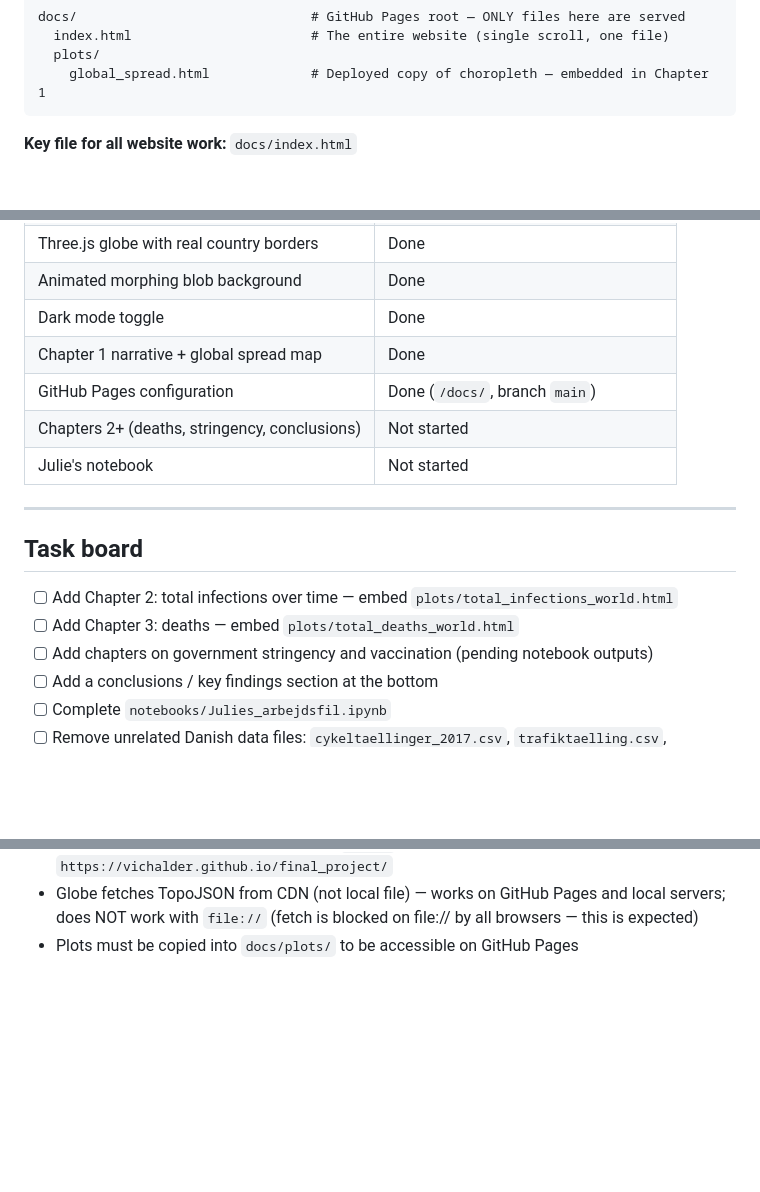
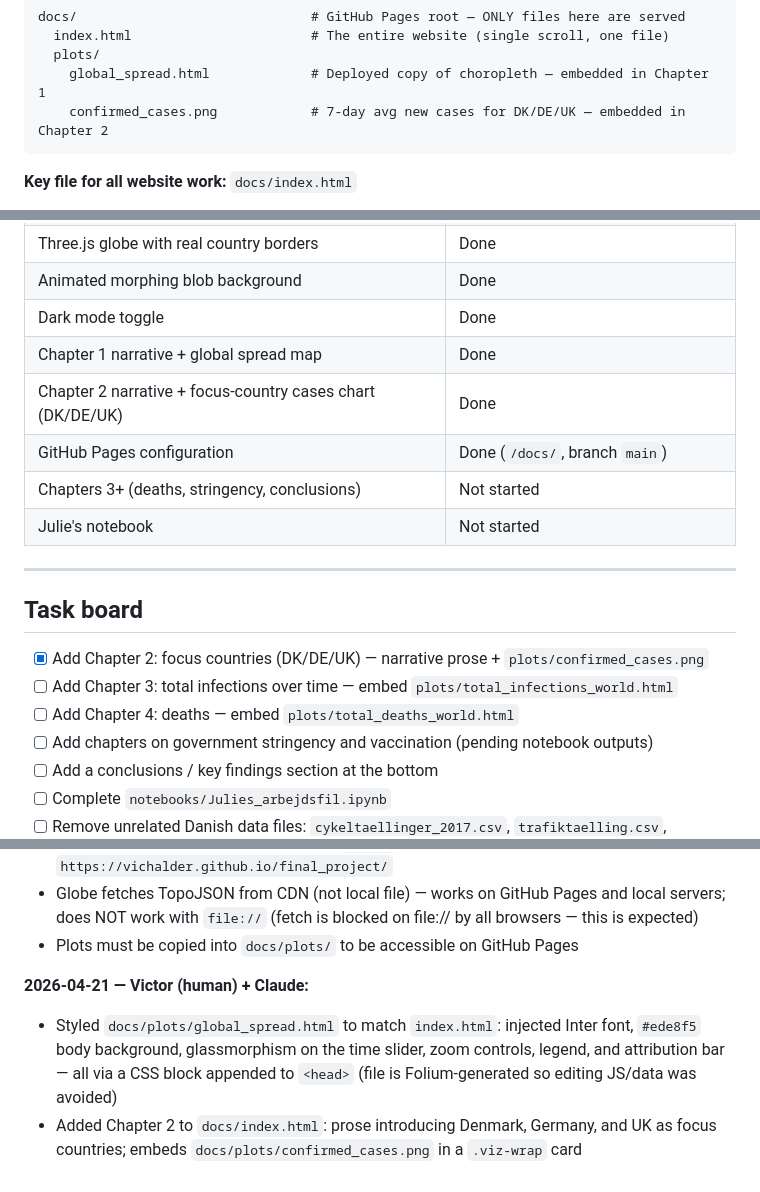
Before and after one commit to vichalder/final_project, a Markdown page: AGENTS.md, 3 parts joined by grey strips. Rendered like a GitHub page; blank space fills up the shorter version.

Commit message:
Update AGENTS file

````diff
--- a/AGENTS.md
+++ b/AGENTS.md
@@ -44,6 +44,7 @@ docs/                              # GitHub Pages root — ONLY files here are s
   index.html                       # The entire website (single scroll, one file)
   plots/
     global_spread.html             # Deployed copy of choropleth — embedded in Chapter 1
+    confirmed_cases.png            # 7-day avg new cases for DK/DE/UK — embedded in Chapter 2
 ```
 
 **Key file for all website work:** `docs/index.html`
@@ -82,16 +83,18 @@ docs/                              # GitHub Pages root — ONLY files here are s
 | Animated morphing blob background | Done |
 | Dark mode toggle | Done |
 | Chapter 1 narrative + global spread map | Done |
+| Chapter 2 narrative + focus-country cases chart (DK/DE/UK) | Done |
 | GitHub Pages configuration | Done (`/docs/`, branch `main`) |
-| Chapters 2+ (deaths, stringency, conclusions) | Not started |
+| Chapters 3+ (deaths, stringency, conclusions) | Not started |
 | Julie's notebook | Not started |
 
 ---
 
 ## Task board
 
-- [ ] Add Chapter 2: total infections over time — embed `plots/total_infections_world.html`
-- [ ] Add Chapter 3: deaths — embed `plots/total_deaths_world.html`
+- [x] Add Chapter 2: focus countries (DK/DE/UK) — narrative prose + `plots/confirmed_cases.png`
+- [ ] Add Chapter 3: total infections over time — embed `plots/total_infections_world.html`
+- [ ] Add Chapter 4: deaths — embed `plots/total_deaths_world.html`
 - [ ] Add chapters on government stringency and vaccination (pending notebook outputs)
 - [ ] Add a conclusions / key findings section at the bottom
 - [ ] Complete `notebooks/Julies_arbejdsfil.ipynb`
@@ -114,3 +117,7 @@ _Update this section before ending each session. Include: what you did, what you
 - GitHub Pages: configured to serve from `/docs/` — live at `https://vichalder.github.io/final_project/`
 - Globe fetches TopoJSON from CDN (not local file) — works on GitHub Pages and local servers; does NOT work with `file://` (fetch is blocked on file:// by all browsers — this is expected)
 - Plots must be copied into `docs/plots/` to be accessible on GitHub Pages
+
+**2026-04-21 — Victor (human) + Claude:**
+- Styled `docs/plots/global_spread.html` to match `index.html`: injected Inter font, `#ede8f5` body background, glassmorphism on the time slider, zoom controls, legend, and attribution bar — all via a CSS block appended to `<head>` (file is Folium-generated so editing JS/data was avoided)
+- Added Chapter 2 to `docs/index.html`: prose introducing Denmark, Germany, and UK as focus countries; embeds `docs/plots/confirmed_cases.png` in a `.viz-wrap` card
````
